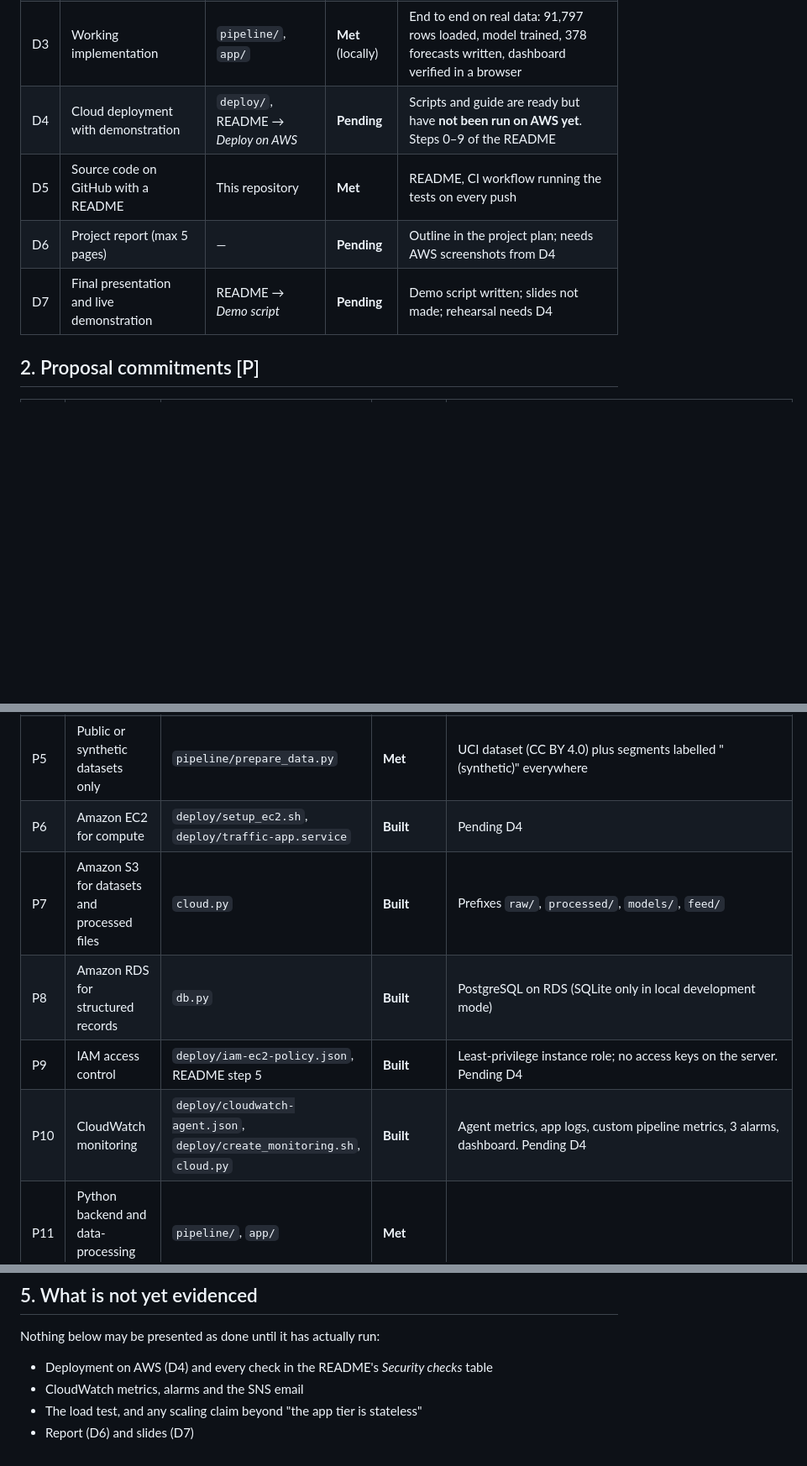
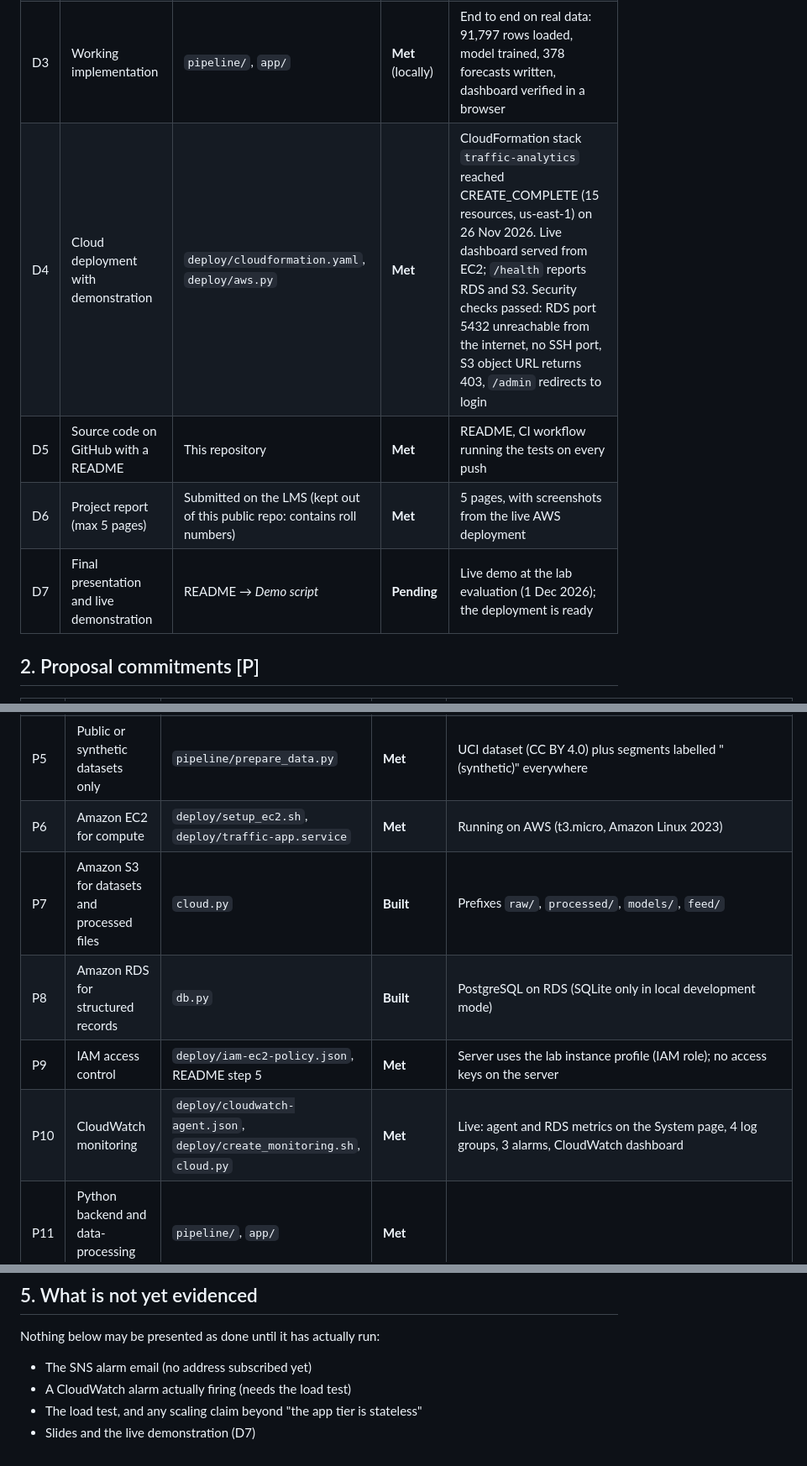
Before and after one commit to gurlivsingh/cloud-traffic-analytics, a Markdown page: docs/REQUIREMENTS.md, 3 parts joined by grey strips. Shown at 84% size. Drawn GitHub-style; blank space fills up the shorter version.

```diff
--- a/docs/REQUIREMENTS.md
+++ b/docs/REQUIREMENTS.md
@@ -29,10 +29,10 @@ _Last updated: 25 Nov 2026._
 | D1 | Project proposal (problem statement, objectives) | Proposal PDF (submitted) | **Met** | Submitted. Keep the PDF out of the public repo: it contains phone numbers |
 | D2 | System architecture diagram | README → *Architecture* (Mermaid) | **Met** | Renders on GitHub. The proposal's diagram does not show IAM, security groups, SSM or SNS; use the README version in the report |
 | D3 | Working implementation | `pipeline/`, `app/` | **Met** (locally) | End to end on real data: 91,797 rows loaded, model trained, 378 forecasts written, dashboard verified in a browser |
-| D4 | Cloud deployment with demonstration | `deploy/`, README → *Deploy on AWS* | **Pending** | Scripts and guide are ready but have **not been run on AWS yet**. Steps 0–9 of the README |
+| D4 | Cloud deployment with demonstration | `deploy/cloudformation.yaml`, `deploy/aws.py` | **Met** | CloudFormation stack `traffic-analytics` reached CREATE_COMPLETE (15 resources, us-east-1) on 26 Nov 2026. Live dashboard served from EC2; `/health` reports RDS and S3. Security checks passed: RDS port 5432 unreachable from the internet, no SSH port, S3 object URL returns 403, `/admin` redirects to login |
 | D5 | Source code on GitHub with a README | This repository | **Met** | README, CI workflow running the tests on every push |
-| D6 | Project report (max 5 pages) | — | **Pending** | Outline in the project plan; needs AWS screenshots from D4 |
-| D7 | Final presentation and live demonstration | README → *Demo script* | **Pending** | Demo script written; slides not made; rehearsal needs D4 |
+| D6 | Project report (max 5 pages) | Submitted on the LMS (kept out of this public repo: contains roll numbers) | **Met** | 5 pages, with screenshots from the live AWS deployment |
+| D7 | Final presentation and live demonstration | README → *Demo script* | **Pending** | Live demo at the lab evaluation (1 Dec 2026); the deployment is ready |
 
 ## 2. Proposal commitments [P]
 
@@ -43,11 +43,11 @@ _Last updated: 25 Nov 2026._
 | P3 | Identify congestion levels | `pipeline/congestion.py` | **Met** | V/C ratio with 4 levels; boundaries tested in `tests/test_congestion.py` |
 | P4 | Predict near-future traffic from historical patterns | `pipeline/train.py`, `pipeline/predict.py` | **Met** | 1-hour model, extended to 6 hours recursively |
 | P5 | Public or synthetic datasets only | `pipeline/prepare_data.py` | **Met** | UCI dataset (CC BY 4.0) plus segments labelled "(synthetic)" everywhere |
-| P6 | Amazon EC2 for compute | `deploy/setup_ec2.sh`, `deploy/traffic-app.service` | **Built** | Pending D4 |
+| P6 | Amazon EC2 for compute | `deploy/setup_ec2.sh`, `deploy/traffic-app.service` | **Met** | Running on AWS (t3.micro, Amazon Linux 2023) |
 | P7 | Amazon S3 for datasets and processed files | `cloud.py` | **Built** | Prefixes `raw/`, `processed/`, `models/`, `feed/` |
 | P8 | Amazon RDS for structured records | `db.py` | **Built** | PostgreSQL on RDS (SQLite only in local development mode) |
-| P9 | IAM access control | `deploy/iam-ec2-policy.json`, README step 5 | **Built** | Least-privilege instance role; no access keys on the server. Pending D4 |
-| P10 | CloudWatch monitoring | `deploy/cloudwatch-agent.json`, `deploy/create_monitoring.sh`, `cloud.py` | **Built** | Agent metrics, app logs, custom pipeline metrics, 3 alarms, dashboard. Pending D4 |
+| P9 | IAM access control | `deploy/iam-ec2-policy.json`, README step 5 | **Met** | Server uses the lab instance profile (IAM role); no access keys on the server |
+| P10 | CloudWatch monitoring | `deploy/cloudwatch-agent.json`, `deploy/create_monitoring.sh`, `cloud.py` | **Met** | Live: agent and RDS metrics on the System page, 4 log groups, 3 alarms, CloudWatch dashboard |
 | P11 | Python backend and data-processing modules | `pipeline/`, `app/` | **Met** | |
 | P12 | Preprocess the traffic data | `pipeline/etl.py` (`normalize`, `clean`) | **Met** | Cleaning rules tested in `tests/test_features.py::test_uci_format_cleaning` |
 | P13 | Compute congestion from traffic indicators | `pipeline/congestion.py` | **Met** | Uses volume; speed and occupancy are stored and shown where available (see deviation 3) |
@@ -87,7 +87,7 @@ These are numbers from one run on a laptop. The AWS run trains on the same data,
 ## 5. What is not yet evidenced
 
 Nothing below may be presented as done until it has actually run:
-- Deployment on AWS (D4) and every check in the README's *Security checks* table
-- CloudWatch metrics, alarms and the SNS email
+- The SNS alarm email (no address subscribed yet)
+- A CloudWatch alarm actually firing (needs the load test)
 - The load test, and any scaling claim beyond "the app tier is stateless"
-- Report (D6) and slides (D7)
+- Slides and the live demonstration (D7)
```
Also changed, not shown: other parts of docs/REQUIREMENTS.md (+3 -3 lines), README.md (+5 -3 lines), docs/PROJECT_GUIDE.md (+2 -2 lines), docs/architecture/architecture.png (added), 3 other files.
